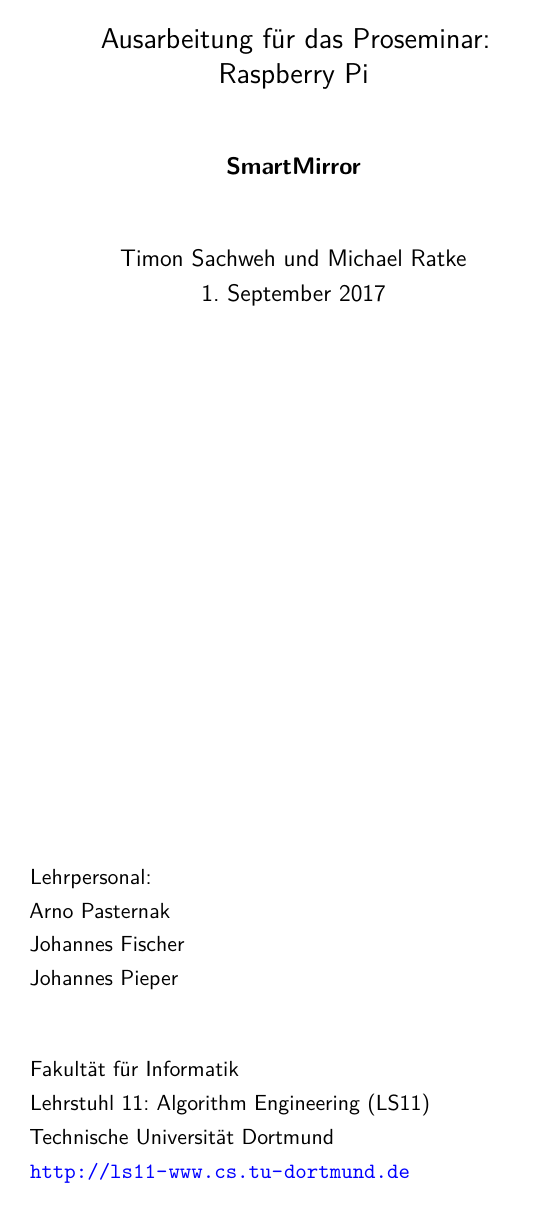
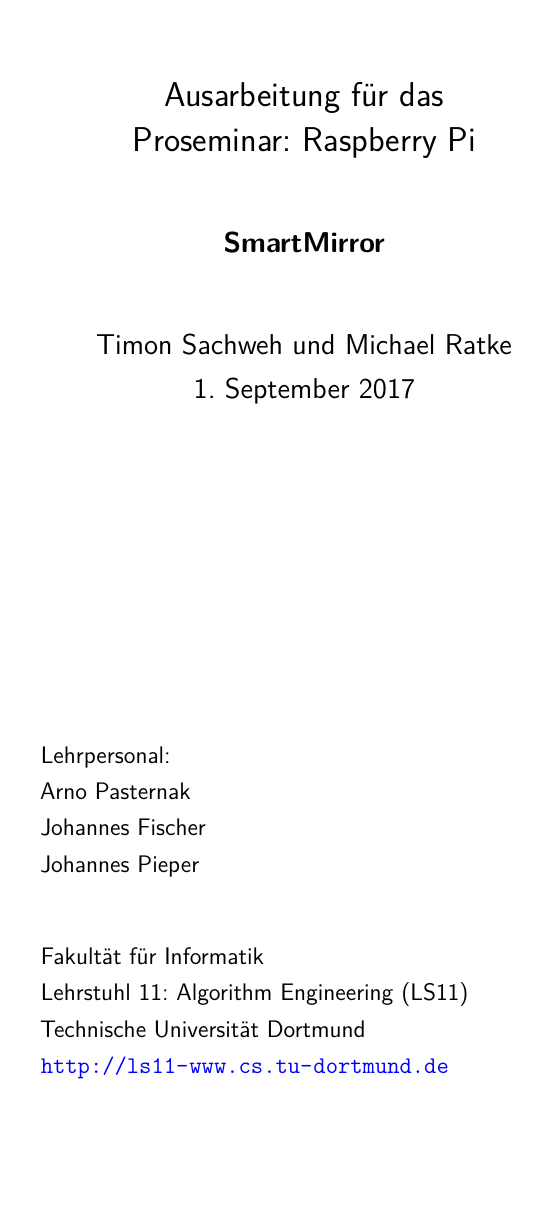
Before and after one commit to timonSachweh/AusarbeitungSmartMirror, a LaTeX document (Ausarbeitung-SmartMirror-Michael Ratke - Timon Sachweh.tex, which reads header.tex): page 1 of 17. Compiled offline with pdfLaTeX.

Commit message:
Changing style to a normal semiar abstract

```diff
--- a/header.tex
+++ b/header.tex
@@ -1,7 +1,7 @@
 % header.tex
-\documentclass[a4paper,11pt,twoside,ngerman]{book}
+\documentclass[a4paper,12pt,ngerman]{article}
 % Dimensionen des Dokuments. Nicht ändern!
-\usepackage[a4paper,left=3.5cm,right=2.5cm,bottom=2.5cm,top=3.5cm,headheight=20pt]{geometry}
+%\usepackage[a4paper,left=3.5cm,right=2.5cm,bottom=2.5cm,top=3.5cm,headheight=20pt]{geometry}
 
 \usepackage[pdftex]{graphicx}
 
```
Also changed, not shown: kapitel/einleitung.tex (+1 -1 lines).
